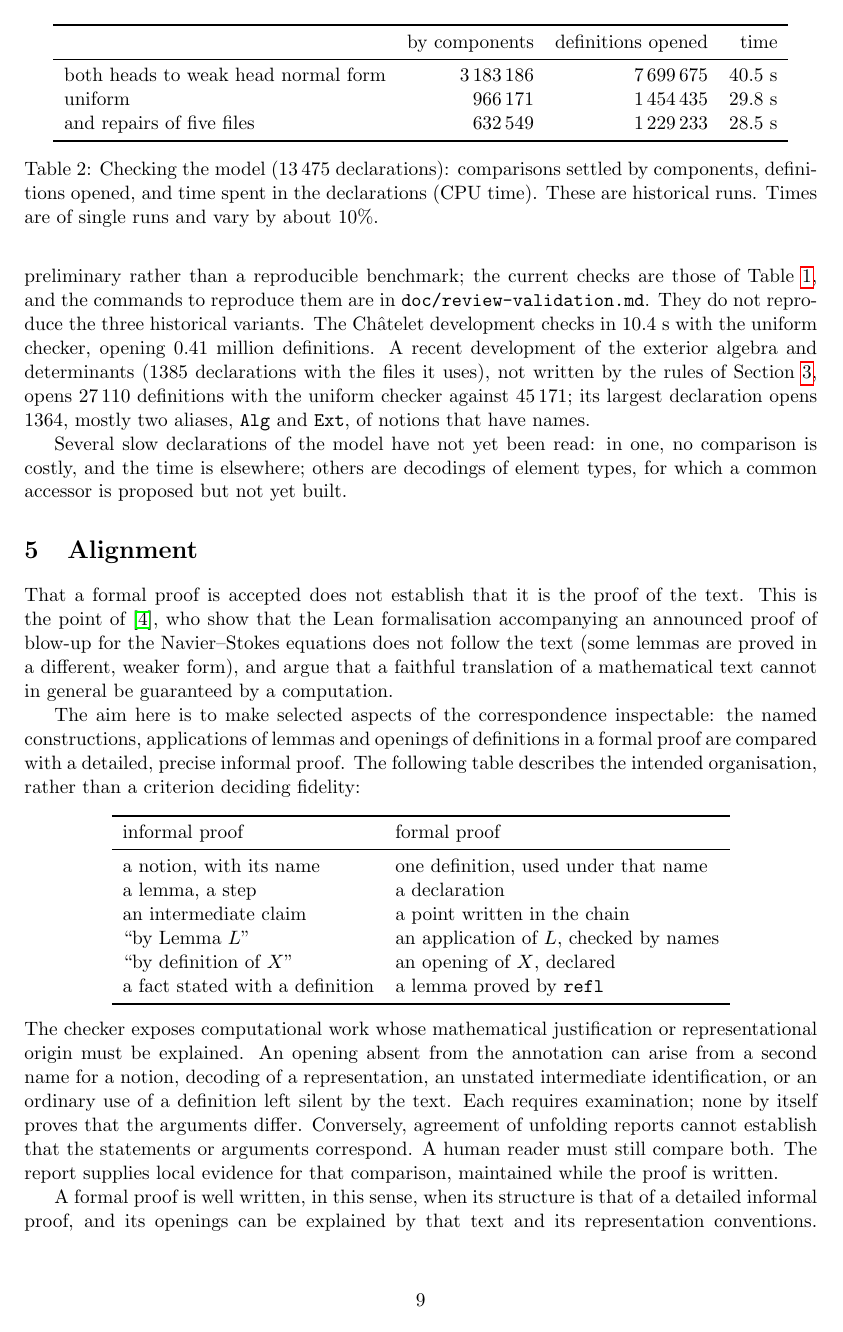
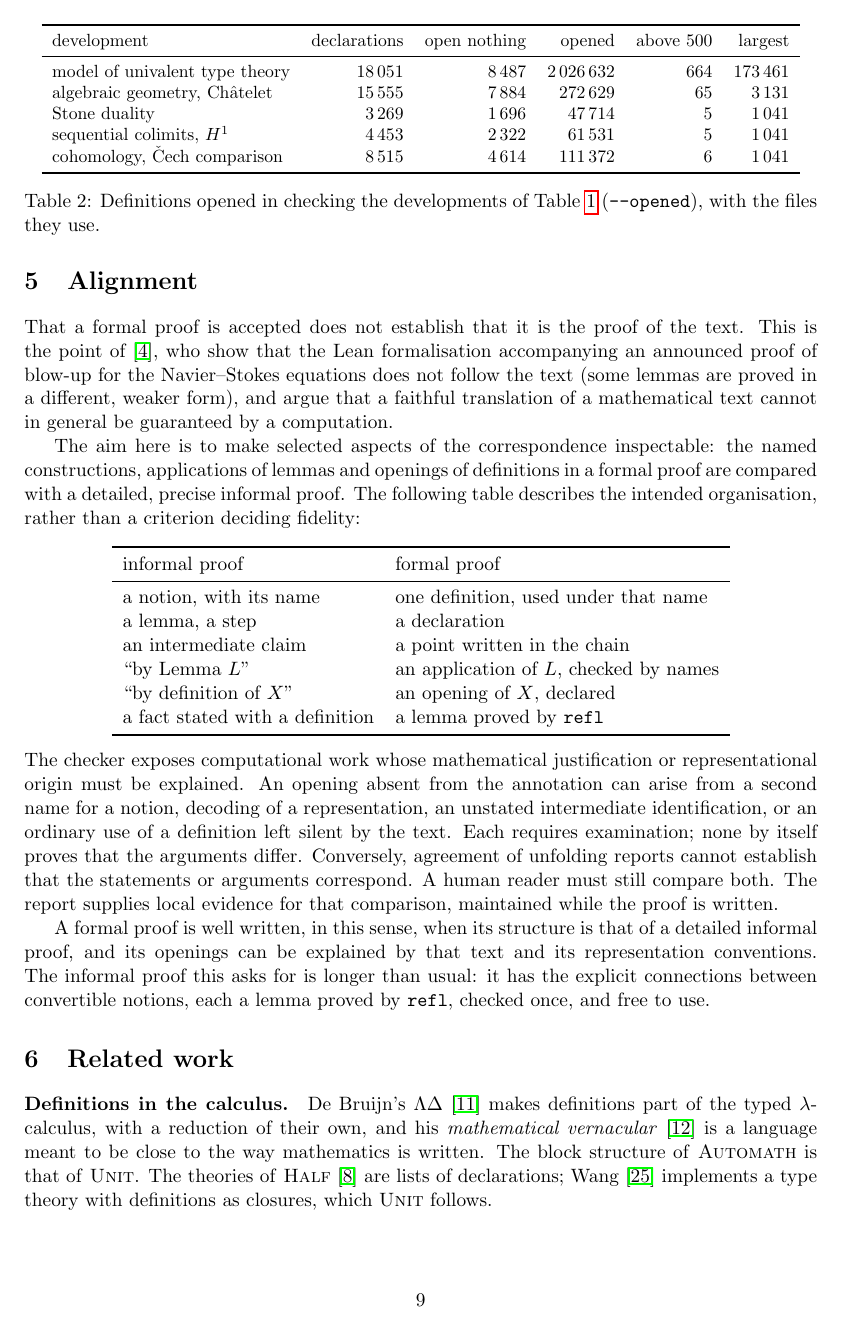
Before and after one commit to coquand/unit, a LaTeX paper (doc/unit.tex): page 9 of 13. Compiled offline with pdfLaTeX.

Commit message:
doc/unit.tex: section 4 measured on this repository only
Counts of the developments as in Table 2; Table 1 replaced by what the
current checker opens in each development (--opened), instead of
historical runs of earlier checkers on an earlier model.

Co-Authored-By: Claude Opus 5.5 <noreply@anthropic.com>

```diff
--- a/doc/unit.tex
+++ b/doc/unit.tex
@@ -569,36 +563,18 @@ development.
 \begin{table}[ht]
 \centering
-\begin{tabular}{lrrr}
+\small
+\begin{tabular}{lrrrrr}
 \toprule
-& by components & definitions opened & time\\
+development & declarations & open nothing & opened & above 500 & largest\\
 \midrule
-both heads to weak head normal form & 3\,183\,186 & 7\,699\,675 & 40.5 s\\
-uniform & 966\,171 & 1\,454\,435 & 29.8 s\\
-and repairs of five files & 632\,549 & 1\,229\,233 & 28.5 s\\
+model of univalent type theory & 18\,051 & 8\,487 & 2\,026\,632 & 664 & 173\,461\\
+algebraic geometry, Ch\^atelet & 15\,555 & 7\,884 & 272\,629 & 65 & 3\,131\\
+Stone duality & 3\,269 & 1\,696 & 47\,714 & 5 & 1\,041\\
+sequential colimits, $H^1$ & 4\,453 & 2\,322 & 61\,531 & 5 & 1\,041\\
+cohomology, \v{C}ech comparison & 8\,515 & 4\,614 & 111\,372 & 6 & 1\,041\\
 \bottomrule
 \end{tabular}
-\caption{Checking the model (13\,475 declarations): comparisons settled
-  by components, definitions opened, and time spent in the
-  declarations (CPU time). These are historical runs. Times are of single runs and vary
-  by about 10\%.}
+\caption{Definitions opened in checking the developments of
+  Table~\ref{tab:valid} (\kw{--opened}), with the files they use.}
 \label{tab:totals}
 \end{table}
-These are historical measurements. The exact revisions,
-machine and build settings for these runs have not been identified in
-the available measurement record, so the table is preliminary rather
-than a reproducible benchmark; the current checks are those of
-Table~\ref{tab:valid}, and the commands to reproduce them are in
-\texttt{doc/review-validation.md}. They do not reproduce the three
-historical variants.
-The Ch\^atelet development checks in 10.4~s with the uniform checker,
-opening 0.41 million definitions. A recent development of the exterior
-algebra and determinants (1385 declarations with the files it uses),
-not written by the rules of Section~\ref{sec:method}, opens 27\,110
-definitions with the uniform checker against 45\,171; its largest
-declaration opens 1364, mostly two aliases, \kw{Alg} and \kw{Ext}, of
-notions that have names.
-
-Several slow declarations of the model have not yet been read: in one,
-no comparison is costly, and the time is elsewhere; others are
-decodings of element types, for which a common accessor is proposed but
-not yet built.
```
Also changed, not shown: doc/unit.pdf, doc/unit.tex (42 more changed lines).
